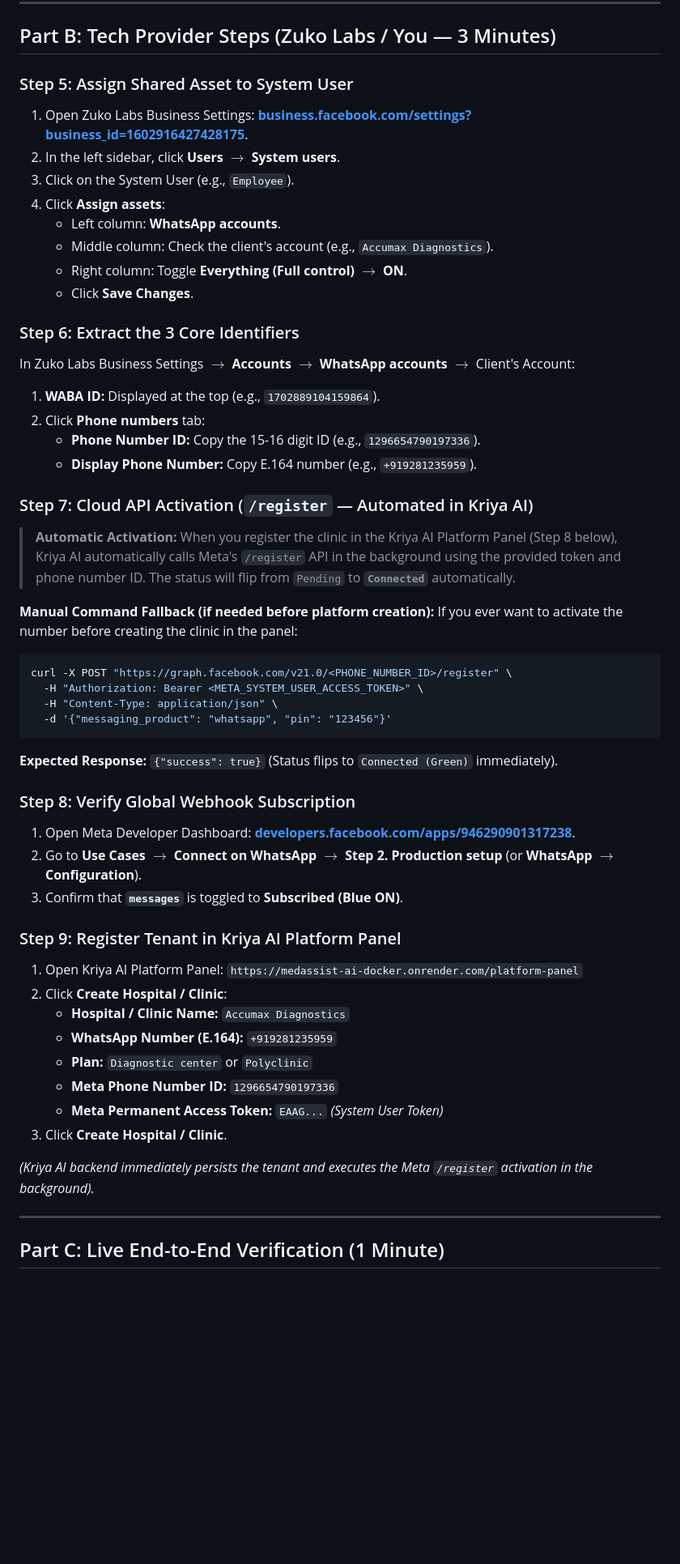
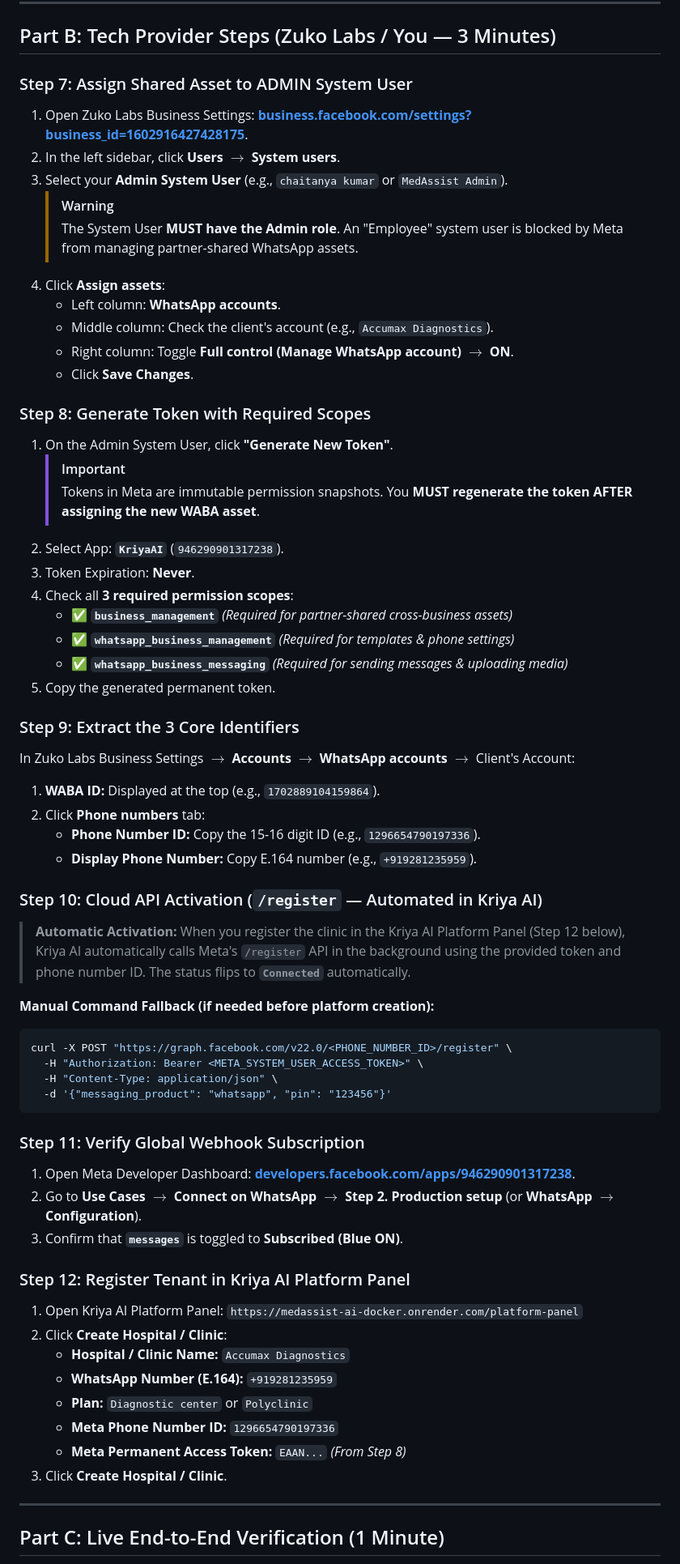
Before and after one commit to zuko14/medassist-AI, a Markdown page: docs/CLIENT_ONBOARDING_SOP.md, the part around one of its changes. Shown at 81% size. GitHub-like rendering; blank space fills up the shorter version.

Commit message:
docs: update client onboarding SOP to v2.1 with production Meta Cloud API edge cases

````diff
--- a/docs/CLIENT_ONBOARDING_SOP.md
+++ b/docs/CLIENT_ONBOARDING_SOP.md
@@ -65,52 +80,62 @@ In the Meta Cloud API ecosystem, hospitals maintain **100% legal ownership of th
 
 ## Part B: Tech Provider Steps (Zuko Labs / You — 3 Minutes)
 
-### Step 5: Assign Shared Asset to System User
-1. Open Zuko Labs Business Settings: **[business.facebook.com/settings?business_id=1602916427428175](https://business.facebook.com/settings?business_id=1602916427428175)**.
+### Step 7: Assign Shared Asset to ADMIN System User
+1. Open Zuko Labs Business Settings: **[business.facebook.com/settings?business_id=1602916427428175](https://business.facebook.com/settings/system-users?business_id=1602916427428175)**.
 2. In the left sidebar, click **Users** $\rightarrow$ **System users**.
-3. Click on the System User (e.g., `Employee`).
+3. Select your **Admin System User** (e.g., `chaitanya kumar` or `MedAssist Admin`).
+   > [!WARNING]
+   > The System User **MUST have the Admin role**. An "Employee" system user is blocked by Meta from managing partner-shared WhatsApp assets.
 4. Click **Assign assets**:
    - Left column: **WhatsApp accounts**.
    - Middle column: Check the client's account (e.g., `Accumax Diagnostics`).
-   - Right column: Toggle **Everything (Full control)** $\rightarrow$ **ON**.
+   - Right column: Toggle **Full control (Manage WhatsApp account)** $\rightarrow$ **ON**.
    - Click **Save Changes**.
 
-### Step 6: Extract the 3 Core Identifiers
+### Step 8: Generate Token with Required Scopes
+1. On the Admin System User, click **"Generate New Token"**.
+   > [!IMPORTANT]
+   > Tokens in Meta are immutable permission snapshots. You **MUST regenerate the token AFTER assigning the new WABA asset**.
+2. Select App: **`KriyaAI`** (`946290901317238`).
+3. Token Expiration: **Never**.
+4. Check all **3 required permission scopes**:
+   - ✅ **`business_management`** *(Required for partner-shared cross-business assets)*
+   - ✅ **`whatsapp_business_management`** *(Required for templates & phone settings)*
+   - ✅ **`whatsapp_business_messaging`** *(Required for sending messages & uploading media)*
+5. Copy the generated permanent token.
+
+### Step 9: Extract the 3 Core Identifiers
 In Zuko Labs Business Settings $\rightarrow$ **Accounts** $\rightarrow$ **WhatsApp accounts** $\rightarrow$ Client's Account:
 1. **WABA ID:** Displayed at the top (e.g., `1702889104159864`).
 2. Click **Phone numbers** tab:
    - **Phone Number ID:** Copy the 15-16 digit ID (e.g., `1296654790197336`).
    - **Display Phone Number:** Copy E.164 number (e.g., `+919281235959`).
 
-### Step 7: Cloud API Activation (`/register` — Automated in Kriya AI)
-> **Automatic Activation:** When you register the clinic in the Kriya AI Platform Panel (Step 8 below), Kriya AI automatically calls Meta's `/register` API in the background using the provided token and phone number ID. The status will flip from `Pending` to **`Connected`** automatically.
+### Step 10: Cloud API Activation (`/register` — Automated in Kriya AI)
+> **Automatic Activation:** When you register the clinic in the Kriya AI Platform Panel (Step 12 below), Kriya AI automatically calls Meta's `/register` API in the background using the provided token and phone number ID. The status flips to **`Connected`** automatically.
 
 **Manual Command Fallback (if needed before platform creation):**
-If you ever want to activate the number before creating the clinic in the panel:
 ```bash
-curl -X POST "https://graph.facebook.com/v21.0/<PHONE_NUMBER_ID>/register" \
+curl -X POST "https://graph.facebook.com/v22.0/<PHONE_NUMBER_ID>/register" \
   -H "Authorization: Bearer <META_SYSTEM_USER_ACCESS_TOKEN>" \
   -H "Content-Type: application/json" \
   -d '{"messaging_product": "whatsapp", "pin": "123456"}'
 ```
-**Expected Response:** `{"success": true}` (Status flips to `Connected (Green)` immediately).
 
-### Step 8: Verify Global Webhook Subscription
+### Step 11: Verify Global Webhook Subscription
 1. Open Meta Developer Dashboard: **[developers.facebook.com/apps/946290901317238](https://developers.facebook.com/apps/946290901317238)**.
 2. Go to **Use Cases** $\rightarrow$ **Connect on WhatsApp** $\rightarrow$ **Step 2. Production setup** (or **WhatsApp $\rightarrow$ Configuration**).
 3. Confirm that **`messages`** is toggled to **Subscribed (Blue ON)**.
 
-### Step 9: Register Tenant in Kriya AI Platform Panel
+### Step 12: Register Tenant in Kriya AI Platform Panel
 1. Open Kriya AI Platform Panel: `https://medassist-ai-docker.onrender.com/platform-panel`
 2. Click **Create Hospital / Clinic**:
    - **Hospital / Clinic Name:** `Accumax Diagnostics`
    - **WhatsApp Number (E.164):** `+919281235959`
    - **Plan:** `Diagnostic center` or `Polyclinic`
    - **Meta Phone Number ID:** `1296654790197336`
-   - **Meta Permanent Access Token:** `EAAG...` *(System User Token)*
+   - **Meta Permanent Access Token:** `EAAN...` *(From Step 8)*
 3. Click **Create Hospital / Clinic**.
-
-*(Kriya AI backend immediately persists the tenant and executes the Meta `/register` activation in the background).*
 
 ---
 
````
Also changed, not shown: other parts of docs/CLIENT_ONBOARDING_SOP.md (+58 -27 lines).
